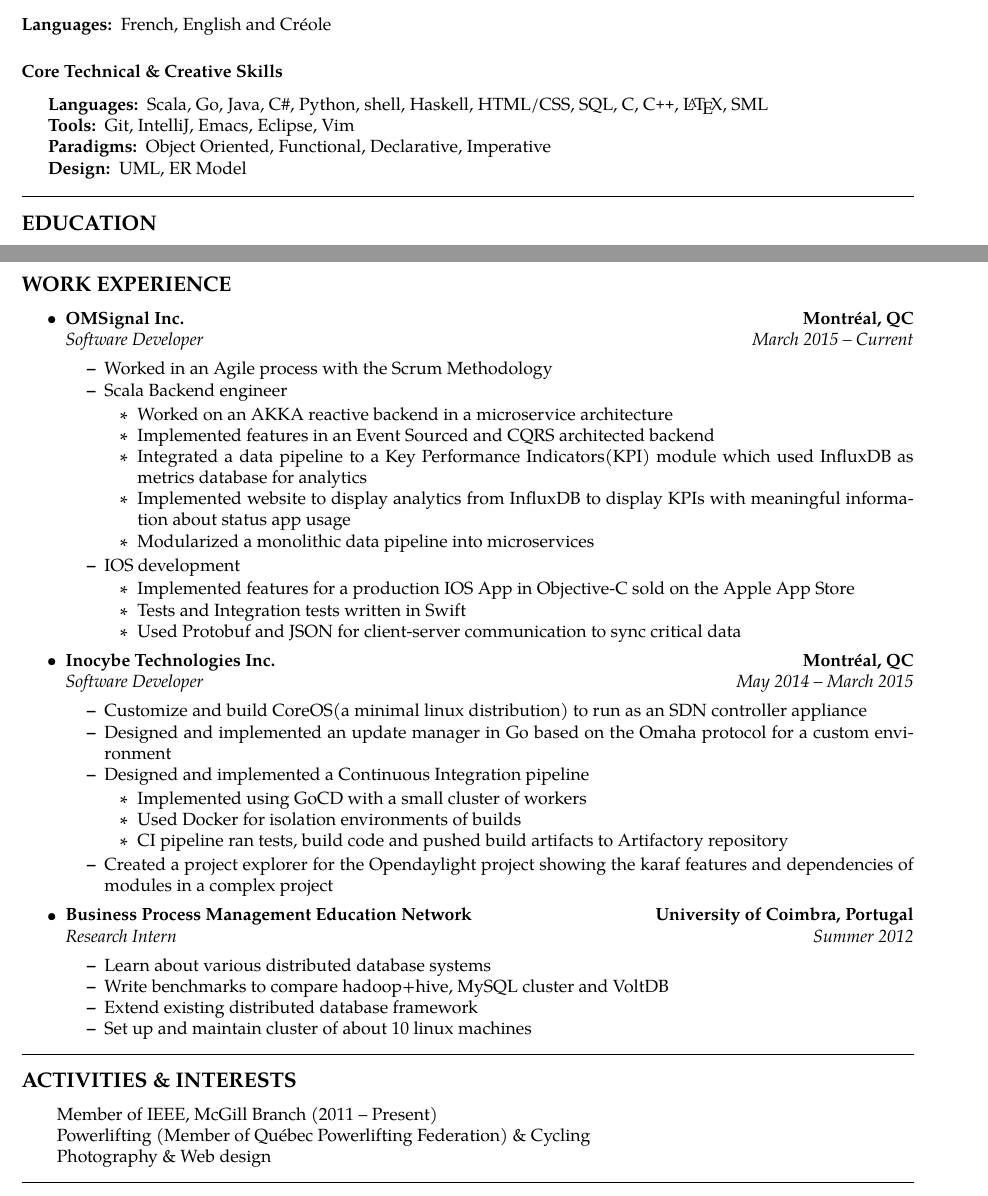
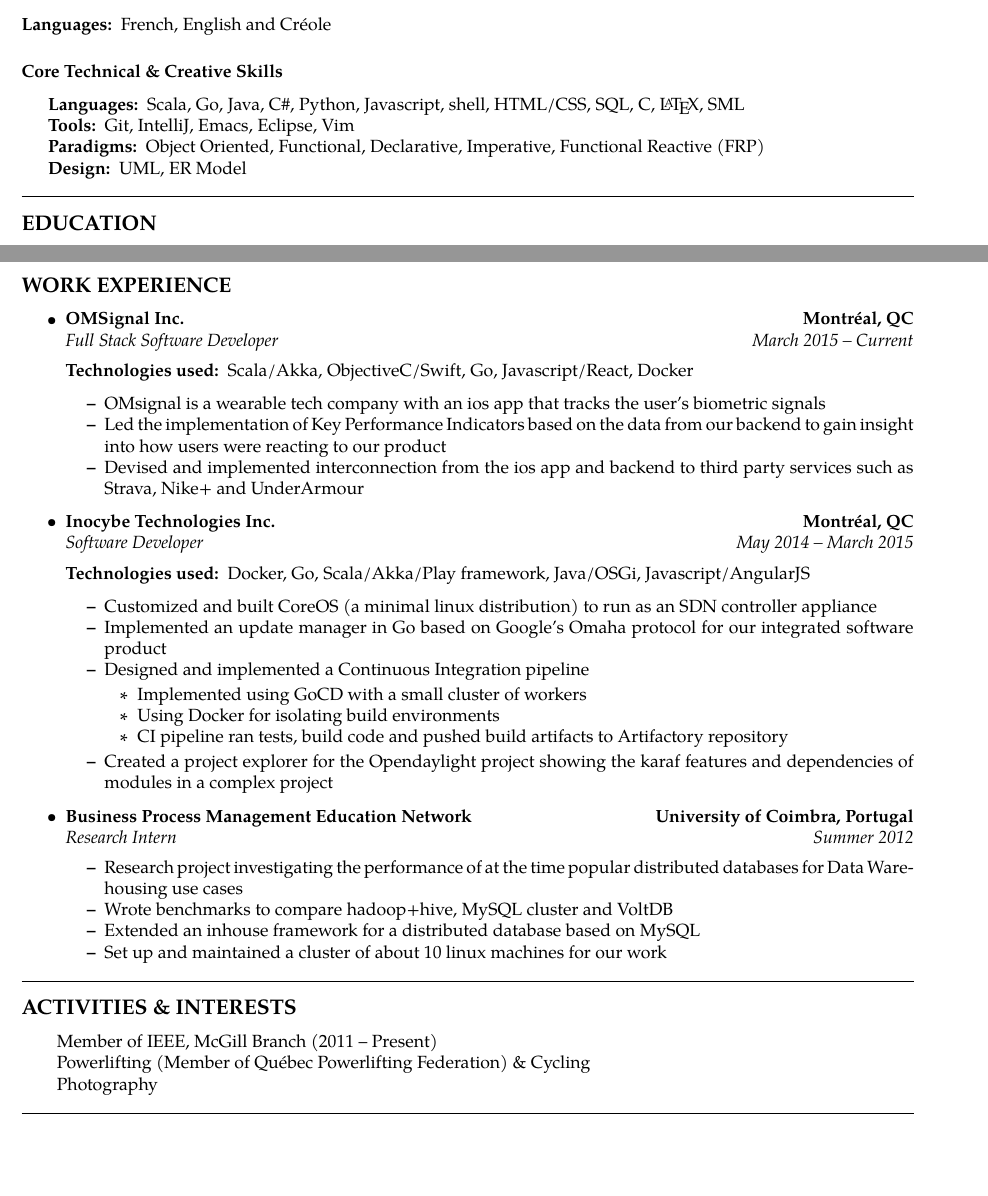
Before and after one commit to jonfk/resume, a LaTeX CV (Jonathan_Fokkan_Resume.tex): two parts of pages 1 and 2 of 2, joined at a grey line, cut so that both start at the same text, the shorter picture padded with empty space. Compiled offline with pdfLaTeX.

Commit message:
Updated Work Experience section

```diff
--- a/Jonathan_Fokkan_Resume.tex
+++ b/Jonathan_Fokkan_Resume.tex
@@ -78,11 +78,11 @@
 \hyphenpenalty=1000
 \begin{description*}
 	\item[Languages:]
-	Scala, Go, Java, C\#, Python, shell, Haskell, HTML/CSS, SQL, C, C\texttt{++}, \LaTeX, SML
+	Scala, Go, Java, C\#, Python, Javascript, shell, HTML/CSS, SQL, C, \LaTeX, SML
 	\item[Tools:]
         Git, IntelliJ, Emacs, Eclipse, Vim
         \item[Paradigms:]
-        Object Oriented, Functional, Declarative, Imperative
+        Object Oriented, Functional, Declarative, Imperative, Functional Reactive (FRP)
         \item[Design:]
         UML, ER Model
 \end{description*}
@@ -254,24 +254,15 @@
 		{\textbf{Montr\'{e}al, QC}}
 	\\
 	\headerrow
-		{\emph{Software Developer}}
+		{\emph{Full Stack Software Developer}}
 		{\emph{March 2015 -- Current}}
+	\begin{description*}
+                \item[Technologies used:] Scala/Akka, ObjectiveC/Swift, Go, Javascript/React, Docker
+	\end{description*}
 	\begin{itemize*}
-                \item Worked in an Agile process with the Scrum Methodology
-	        \item Scala Backend engineer
-                  \begin{itemize*}
-                    \item Worked on an AKKA reactive backend in a microservice architecture
-                    \item Implemented features in an Event Sourced and CQRS architected backend
-                    \item Integrated a data pipeline to a Key Performance Indicators(KPI) module which used InfluxDB as metrics database for analytics
-                    \item Implemented website to display analytics from InfluxDB to display KPIs with meaningful information about status app usage
-                    \item Modularized a monolithic data pipeline into microservices
-                  \end{itemize*}
-                \item IOS development
-                  \begin{itemize*}
-                    \item Implemented features for a production IOS App in Objective-C sold on the Apple App Store
-                    \item Tests and Integration tests written in Swift
-                    \item Used Protobuf and JSON for client-server communication to sync critical data
-                  \end{itemize*}
+                \item OMsignal is a wearable tech company with an ios app that tracks the user's biometric signals
+                \item Led the implementation of Key Performance Indicators based on the data from our backend to gain insight into how users were reacting to our product
+                \item Devised and implemented interconnection from the ios app and backend to third party services such as Strava, Nike+ and UnderArmour
 	\end{itemize*}
         % End of Job
 
@@ -283,13 +274,16 @@
 	\headerrow
 		{\emph{Software Developer}}
 		{\emph{May 2014 -- March 2015}}
+	\begin{description*}
+                \item[Technologies used:] Docker, Go, Scala/Akka/Play framework, Java/OSGi, Javascript/AngularJS
+	\end{description*}
 	\begin{itemize*}
-		\item Customize and build CoreOS(a minimal linux distribution) to run as an SDN controller appliance
-                \item Designed and implemented an update manager in Go based on the Omaha protocol for a custom environment
+		\item Customized and built CoreOS (a minimal linux distribution) to run as an SDN controller appliance
+                \item Implemented an update manager in Go based on Google's Omaha protocol for our integrated software product
                 \item Designed and implemented a Continuous Integration pipeline
 	          \begin{itemize*}
                     \item Implemented using GoCD with a small cluster of workers
-                    \item Used Docker for isolation environments of builds
+                    \item Using Docker for isolating build environments
                     \item CI pipeline ran tests, build code and pushed build artifacts to Artifactory repository
 	          \end{itemize*}
                 \item Created a project explorer for the Opendaylight project showing the karaf features and dependencies of modules in a complex project
@@ -305,10 +299,10 @@
 		{\emph{Research Intern}}
 		{\emph{Summer 2012}}
 	\begin{itemize*}
-		\item Learn about various distributed database systems
-		\item Write benchmarks to compare hadoop+hive, MySQL cluster and VoltDB
-		\item Extend existing distributed database framework
-		\item Set up and maintain cluster of about 10 linux machines
+		\item Research project investigating the performance of at the time popular distributed databases for Data Warehousing use cases
+		\item Wrote benchmarks to compare hadoop+hive, MySQL cluster and VoltDB
+		\item Extended an inhouse framework for a distributed database based on MySQL
+		\item Set up and maintained a cluster of about 10 linux machines for our work
 	\end{itemize*}
         % End of Job
 
@@ -323,7 +317,7 @@
 \begin{description*}
         \item[]Member of IEEE, McGill Branch (2011 -- Present)
         \item[]Powerlifting (Member of Qu\'{e}bec Powerlifting Federation) \& Cycling
-        \item[]Photography \& Web design
+        \item[]Photography
 \end{description*}
 \end{indentsection}
 
```
